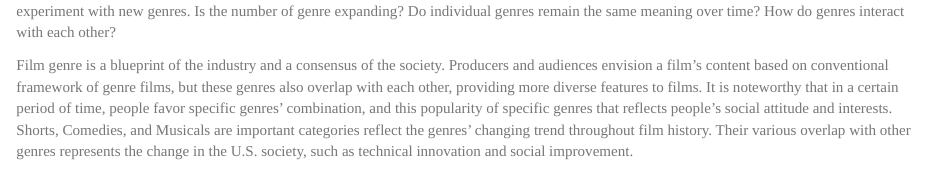
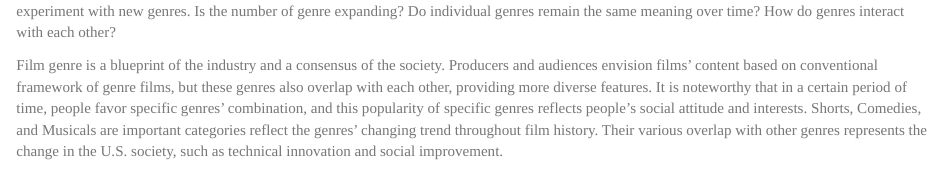
Before and after one commit to zicongwei/Genre_Multiplicity_in_Film, an R Markdown document (filmGenre.Rmd): the page in a window 1100 px wide, from 1740 px down. Rendered offline with R 4.5, knitr and Pandoc, with nearby package versions; some code elsewhere in the file could not run offline.

Commit message:
Update filmGenre.Rmd

````diff
--- a/filmGenre.Rmd
+++ b/filmGenre.Rmd
@@ -214,7 +214,7 @@ plot5 <- df5 %>%
 
 While Hollywood is making movies with seemingly repetitive themes, the invention of digital cameras also allows independent film makers to experiment with new genres. Is the number of genre expanding? Do individual genres remain the same meaning over time? How do genres interact with each other?
 
-Film genre is a blueprint of the industry and a consensus of the society. Producers and audiences envision a film’s content based on conventional framework of genre films, but these genres also overlap with each other, providing more diverse features to films. It is noteworthy that in a certain period of time, people favor specific genres’ combination, and this popularity of specific genres that reflects people’s social attitude and interests. Shorts, Comedies, and Musicals are important categories reflect the genres’ changing trend throughout film history. Their various overlap with other genres represents the change in the U.S. society, such as technical innovation and social improvement.
+Film genre is a blueprint of the industry and a consensus of the society. Producers and audiences envision films' content based on conventional framework of genre films, but these genres also overlap with each other, providing more diverse features. It is noteworthy that in a certain period of time, people favor specific genres’ combination, and this popularity of specific genres reflects people’s social attitude and interests. Shorts, Comedies, and Musicals are important categories reflect the genres’ changing trend throughout film history. Their various overlap with other genres represents the change in the U.S. society, such as technical innovation and social improvement.
 
 ## Overall Trend
 ```{r message=FALSE, echo=TRUE, warning=FALSE, fig.align="center", fig.width=10, fig.height=6.5}
````
